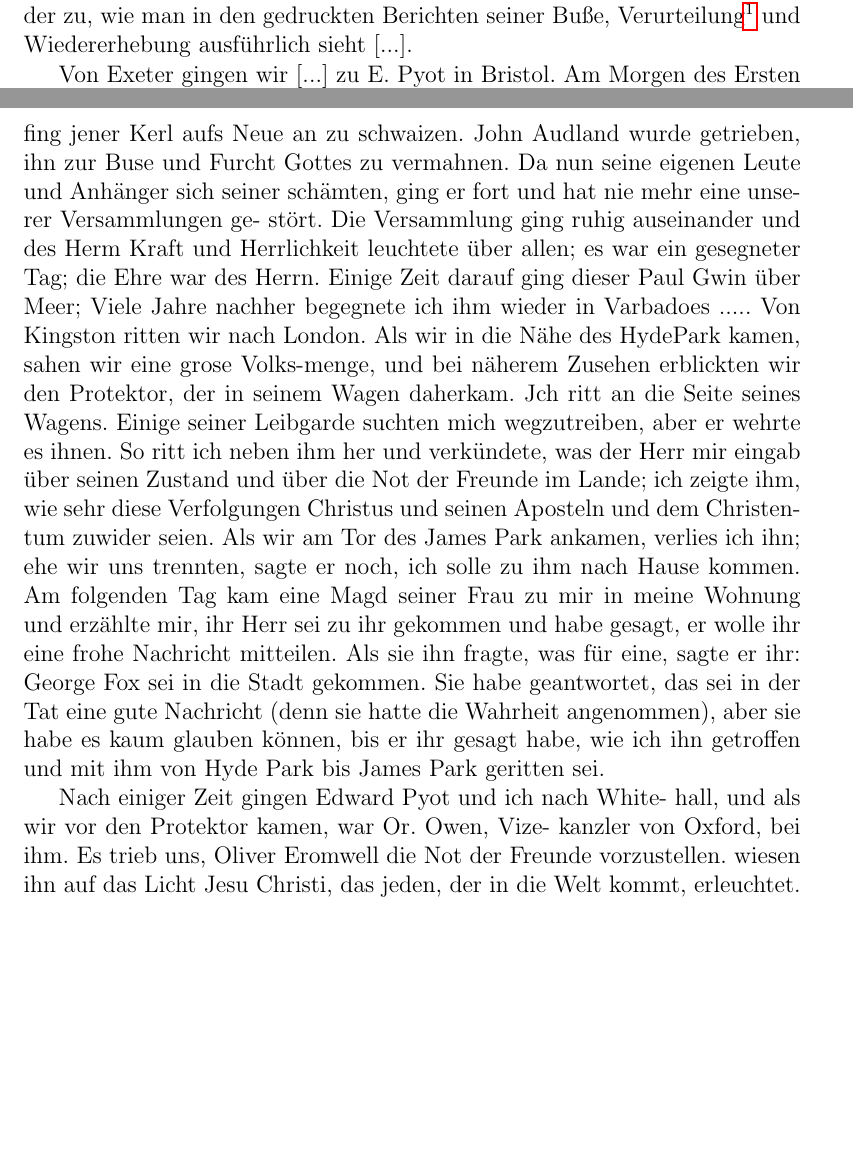
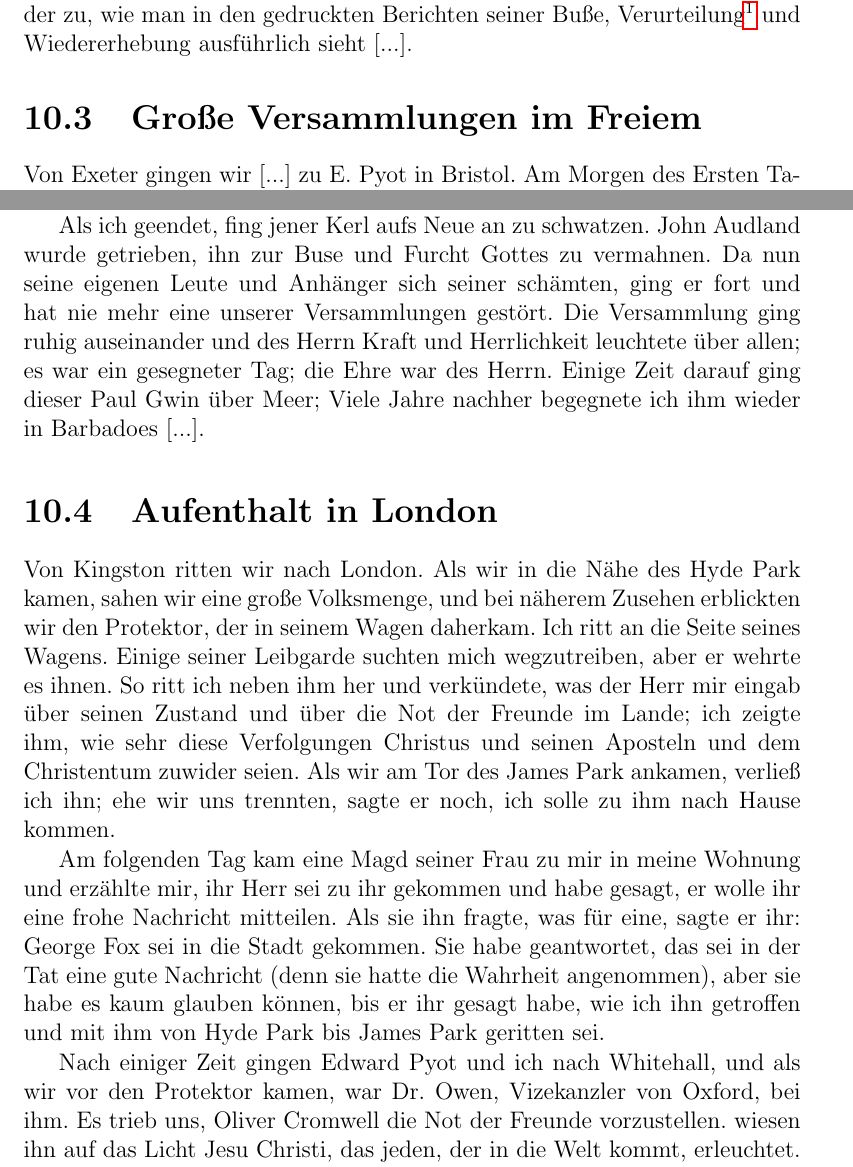
Before and after one commit to OlafRadicke/george_fox_tagebuch, a LaTeX book (komplett.tex, which reads kap_10.tex): two parts of pages 128 and 130 of 336, joined at a grey line, cut so that both start at the same text, the shorter picture padded with empty space. Compiled offline with pdfLaTeX.

Commit message:
weiter...

```diff
--- a/kap_10.tex
+++ b/kap_10.tex
@@ -81,6 +81,8 @@ Verurteilung\footnote{Im Original steht
 \zitat{Ververurteilung} offebar ein Fehler.} und
 Wiedererhebung ausführlich sieht [...].
 
+\section{Große Versammlungen im Freiem}
+
 Von Exeter gingen wir [...] zu E. Pyot\person{Pyot, E.}
 in Bristol\ort{Bristol}. Am
 Morgen des Ersten Tages ging ich zu der Versammlung in
@@ -156 +153,0 @@ Kraft Gottes; des Herm Kraft kam über alle. Als ich geendet,
-fing jener Kerl aufs Neue an zu schwaizen. John Audland
@@ -157,22 +159,36 @@ fing jener Kerl aufs Neue an zu schwaizen. John Audland
+Kraft Gottes; des Herrn Kraft kam über alle.
+
+
+Als ich geendet,
+fing jener Kerl aufs Neue an zu schwatzen. John
+Audland\person{Audland, John}
 wurde getrieben, ihn zur Buse und Furcht Gottes zu vermahnen.
 Da nun seine eigenen Leute und Anhänger sich seiner schämten,
-ging er fort und hat nie mehr eine unserer Versammlungen ge-
-stört. Die Versammlung ging ruhig auseinander und des Herm
+ging er fort und hat nie mehr eine unserer Versammlungen
+gestört. Die Versammlung ging ruhig auseinander und des Herrn
 Kraft und Herrlichkeit leuchtete über allen; es war ein gesegneter
 Tag; die Ehre war des Herrn. Einige Zeit darauf ging dieser
-Paul Gwin über Meer; Viele Jahre nachher begegnete ich ihm
-wieder in Varbadoes .....
-Von Kingston ritten wir nach London. Als wir in die Nähe
-des HydePark kamen, sahen wir eine grose Volks-menge, und bei
-näherem Zusehen erblickten wir den Protektor, der in seinem
-Wagen daherkam. Jch ritt an die Seite seines Wagens. Einige
+Paul Gwin\person{Gwin, Paul} über Meer; Viele Jahre nachher
+begegnete ich ihm wieder in Barbadoes\ort{Barbadoes} [...].
+
+\section{Aufenthalt in London}
+
+Von Kingston\ort{Kingston} ritten wir nach London\ort{London}.
+Als wir in die Nähe des Hyde Park\ort{Hyde Park} kamen,
+sahen wir eine große Volksmenge, und bei
+näherem Zusehen erblickten wir den Protektor,\person{Protektor}
+der in seinem
+Wagen daherkam. Ich ritt an die Seite seines Wagens. Einige
 seiner Leibgarde suchten mich wegzutreiben, aber er wehrte es
 ihnen. So ritt ich neben ihm her und verkündete, was der Herr
 mir eingab über seinen Zustand und über die Not der Freunde
-im Lande; ich zeigte ihm, wie sehr diese Verfolgungen Christus
+im Lande;\person{Fox!reitend predigend} ich zeigte ihm,
+wie sehr diese Verfolgungen Christus
 und seinen Aposteln und dem Christentum zuwider seien. Als wir
-am Tor des James Park ankamen, verlies ich ihn; ehe wir uns
+am Tor des James Park ankamen, verließ ich ihn; ehe wir uns
 trennten, sagte er noch, ich solle zu ihm nach Hause kommen.
+
+
 Am folgenden Tag kam eine Magd seiner Frau zu mir in meine
 Wohnung und erzählte mir, ihr Herr sei zu ihr gekommen und
 habe gesagt, er wolle ihr eine frohe Nachricht mitteilen. Als sie
@@ -184,9 +200,11 @@ getroffen und mit ihm von Hyde Park bis James Park geritten sei.
 
 
 % \picinclude{./120-129/p_s124.jpg}
-Nach einiger Zeit gingen Edward Pyot und ich nach White-
-hall, und als wir vor den Protektor kamen, war Or. Owen, Vize-
-kanzler von Oxford, bei ihm. Es trieb uns, Oliver Eromwell die
+Nach einiger Zeit gingen Edward Pyot\person{Pyot, Edward}
+und ich nach Whitehall,\ort{Whitehall} und als wir vor
+den Protektor kamen, war Dr. Owen,\person{Owen, Dr.}
+Vizekanzler von Oxford, bei ihm. Es trieb uns,
+Oliver Cromwell\person{Cromwell, Oliver} die
 Not der Freunde vorzustellen.   wiesen ihn auf das Licht
 Jesu Christi, das jeden, der in die Welt kommt, erleuchtet.
 Er sagte, es sei ein natürliches Licht, aber wir bewiesen ihm das
```
Also changed, not shown: kap_10.tex (13 more changed lines).
